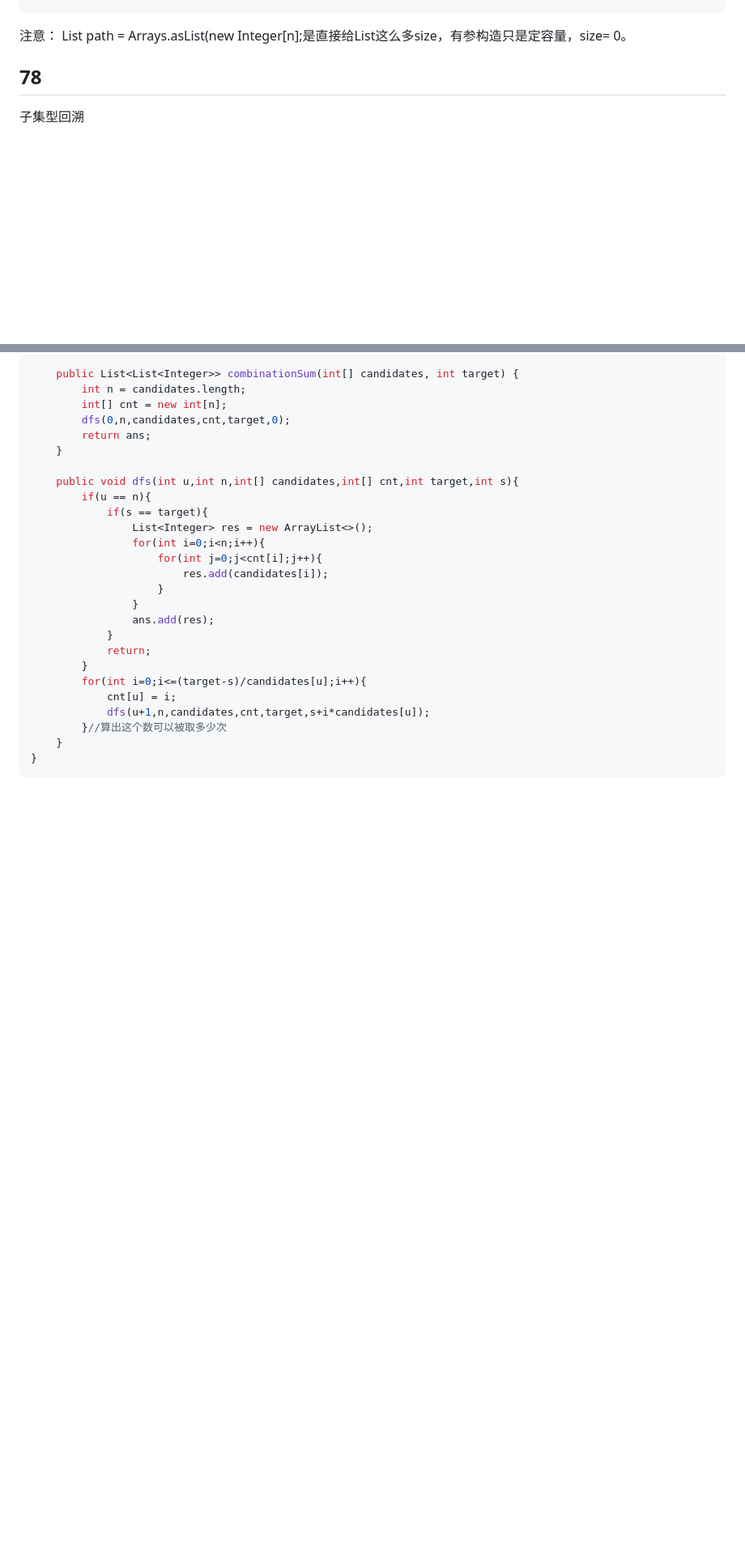
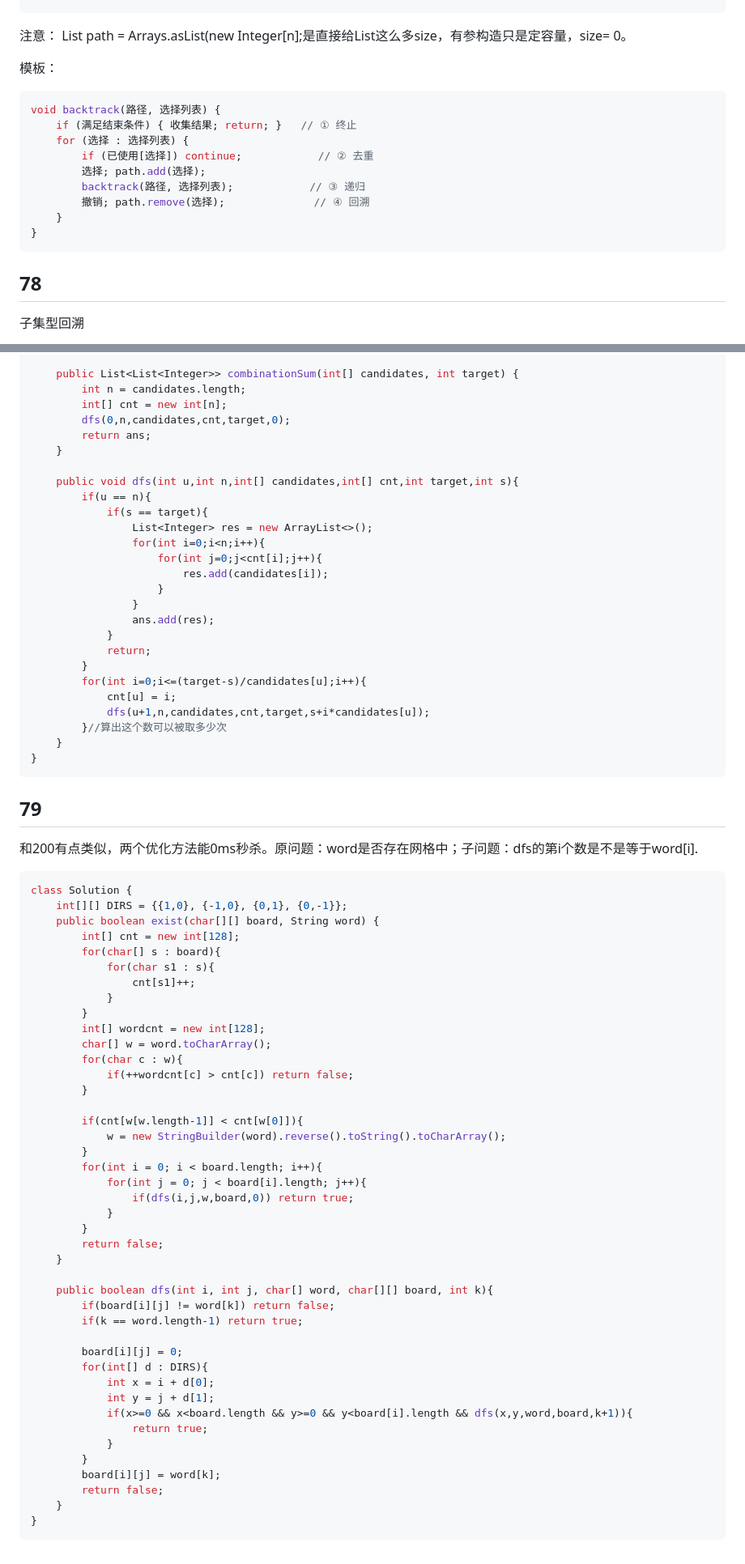
Before and after one commit to lhccccc66/-leetcode-notes, a Markdown page: DFSBFS.md, 2 parts joined by grey strips. Shown at 81% size. GitHub-like rendering; blank space fills up the shorter version.

Commit message:
docs: 新增 79 单词搜索笔记,回溯树图入库,总览同步至 48 道

````diff
--- a/DFSBFS.md
+++ b/DFSBFS.md
@@ -124,6 +117,19 @@ class Solution {
 
 注意：   List<Integer> path = Arrays.asList(new Integer[n];是直接给List这么多size，有参构造只是定容量，size= 0。
 
+模板：
+
+```java
+void backtrack(路径, 选择列表) {
+    if (满足结束条件) { 收集结果; return; }   // ① 终止
+    for (选择 : 选择列表) {
+        if (已使用[选择]) continue;            // ② 去重
+        选择; path.add(选择);
+        backtrack(路径, 选择列表);            // ③ 递归
+        撤销; path.remove(选择);              // ④ 回溯
+    }
+}
+```
 
 ## 78
 
@@ -263,3 +268,52 @@ class Solution {
     }
 }
 ```
+
+## 79
+
+和200有点类似，两个优化方法能0ms秒杀。原问题：word是否存在网格中；子问题：dfs的第i个数是不是等于word[i].
+
+```java
+class Solution {
+    int[][] DIRS = {{1,0}, {-1,0}, {0,1}, {0,-1}};
+    public boolean exist(char[][] board, String word) {
+        int[] cnt = new int[128];
+        for(char[] s : board){
+            for(char s1 : s){
+                cnt[s1]++;
+            }
+        }
+        int[] wordcnt = new int[128];
+        char[] w = word.toCharArray();
+        for(char c : w){
+            if(++wordcnt[c] > cnt[c]) return false;
+        }
+
+        if(cnt[w[w.length-1]] < cnt[w[0]]){
+            w = new StringBuilder(word).reverse().toString().toCharArray();
+        }
+        for(int i = 0; i < board.length; i++){
+            for(int j = 0; j < board[i].length; j++){
+                if(dfs(i,j,w,board,0)) return true;
+            }
+        }
+        return false;
+    }
+
+    public boolean dfs(int i, int j, char[] word, char[][] board, int k){
+        if(board[i][j] != word[k]) return false;
+        if(k == word.length-1) return true;
+
+        board[i][j] = 0;
+        for(int[] d : DIRS){
+            int x = i + d[0];
+            int y = j + d[1];
+            if(x>=0 && x<board.length && y>=0 && y<board[i].length && dfs(x,y,word,board,k+1)){
+                return true;
+            }
+        }
+        board[i][j] = word[k];
+        return false;
+    }
+}
+```
````
Also changed, not shown: other parts of DFSBFS.md (+3 -11 lines), 总览.md (+8 -7 lines), images/78-subsets-backtracking.png (added).
